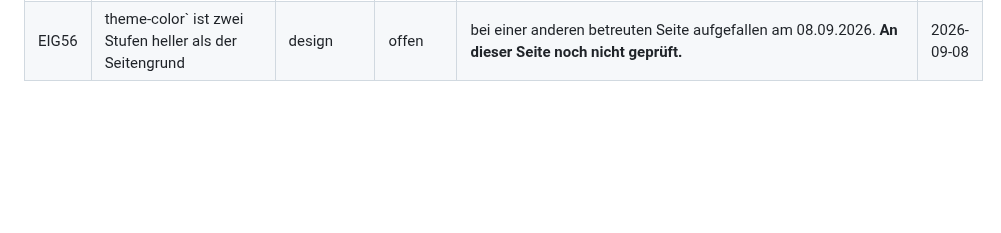
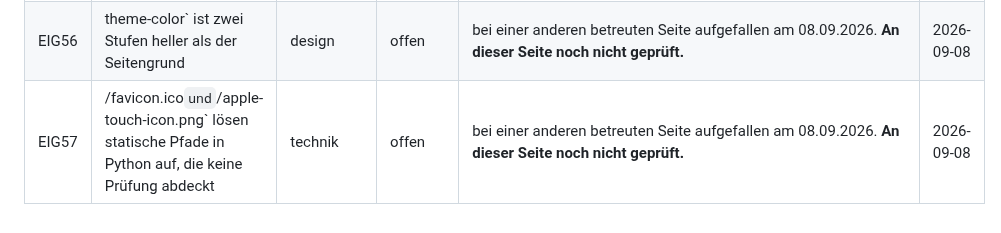
Before and after one commit to BastianScherzinger/wvm-it, a Markdown page: doku/80-AUFGABEN.md, the part around the change. GitHub-like rendering; blank space fills up the shorter version.

Commit message:
Doku: eigener Punkt EIG57 eingetragen
Durchgeführt über Webagentur Scherzinger Overview.

```diff
--- a/doku/80-AUFGABEN.md
+++ b/doku/80-AUFGABEN.md
@@ -264,4 +264,5 @@ und rendert, sobald das Feld gefüllt ist.
 | EIG54 | Fünf Punkte stehen als „offen" oder „fehlt", sind live erledigt | aufgaben | offen | bei einer anderen betreuten Seite aufgefallen am 08.09.2026. **An dieser Seite noch nicht geprüft.** | 2026-09-08 |
 | EIG55 | Die Tabelle „Zahlen, die in mehreren Quellen unterschiedlich stehen" nennt selbst drei überholte Werte | notizen | offen | bei einer anderen betreuten Seite aufgefallen am 08.09.2026. **An dieser Seite noch nicht geprüft.** | 2026-09-08 |
 | EIG56 | theme-color` ist zwei Stufen heller als der Seitengrund | design | offen | bei einer anderen betreuten Seite aufgefallen am 08.09.2026. **An dieser Seite noch nicht geprüft.** | 2026-09-08 |
+| EIG57 | /favicon.ico` und `/apple-touch-icon.png` lösen statische Pfade in Python auf, die keine Prüfung abdeckt | technik | offen | bei einer anderen betreuten Seite aufgefallen am 08.09.2026. **An dieser Seite noch nicht geprüft.** | 2026-09-08 |
 <!-- eigenepunkte:ende -->
```
